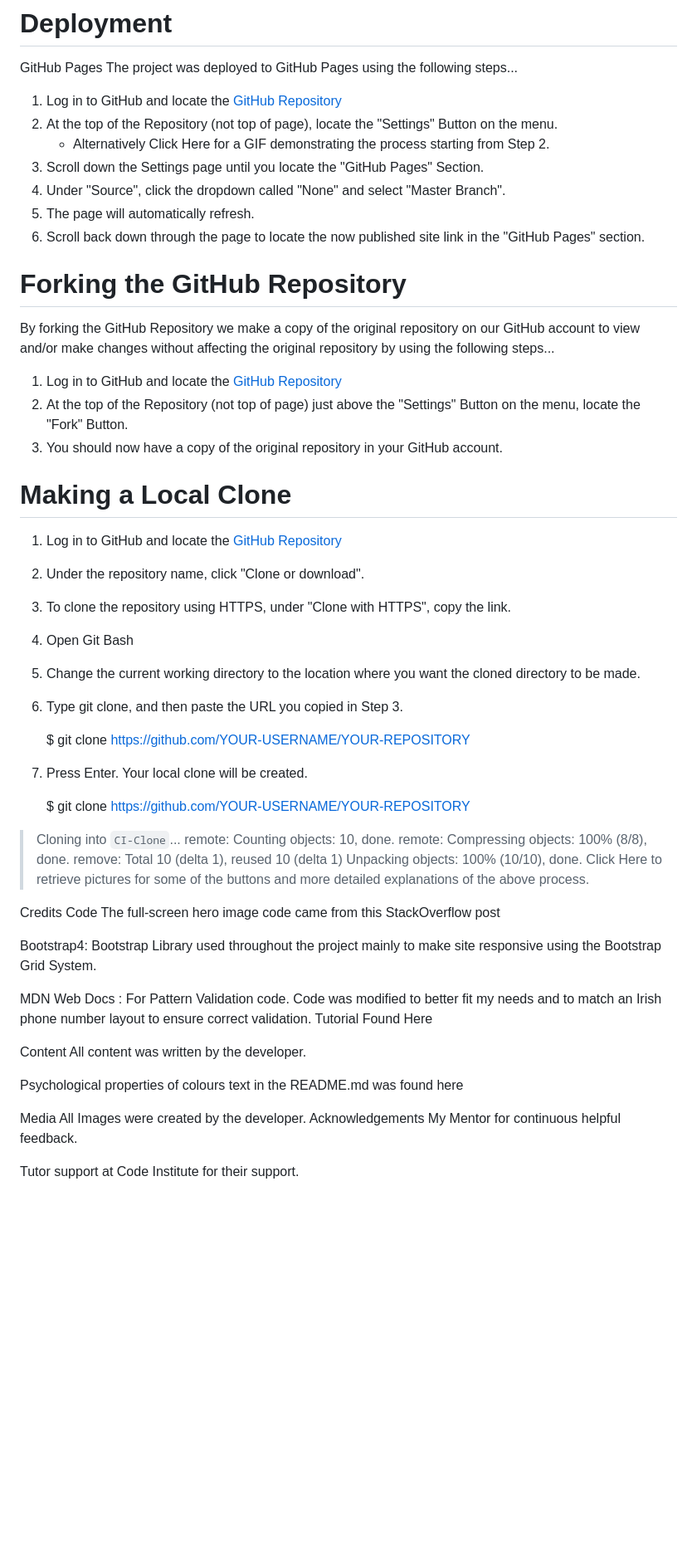
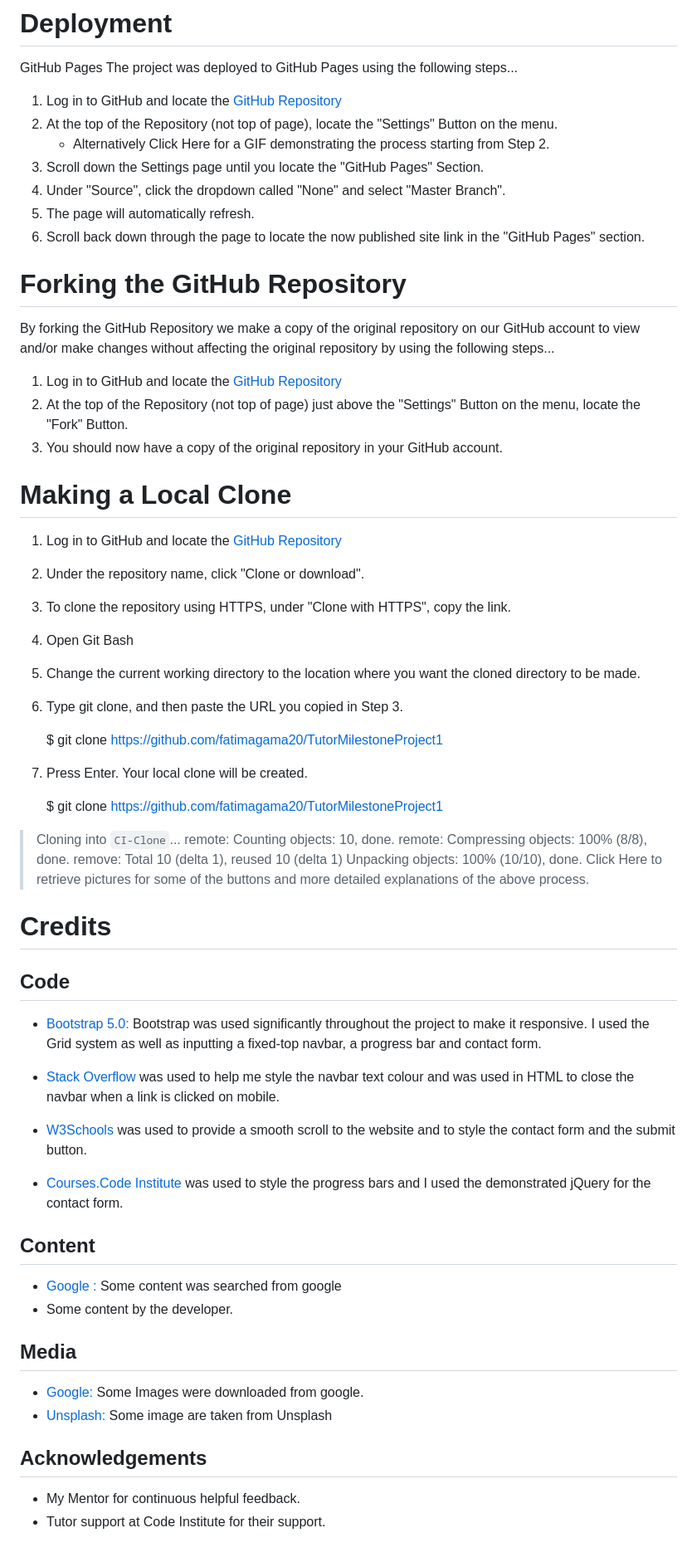
Before and after one commit to Mark-Assessment/f-gama-tutor-m1-2, a Markdown page: Readme.md, the part around one of its changes. Shown at 83% size. Rendered like a GitHub page; blank space fills up the shorter version.

```diff
--- a/Readme.md
+++ b/Readme.md
@@ -141,10 +136,10 @@ By forking the GitHub Repository we make a copy of the original repository on ou
 5. Change the current working directory to the location where you want the cloned directory to be made.
 6. Type git clone, and then paste the URL you copied in Step 3.
 
-   $ git clone https://github.com/YOUR-USERNAME/YOUR-REPOSITORY
+   $ git clone https://github.com/fatimagama20/TutorMilestoneProject1
 7. Press Enter. Your local clone will be created.
 
-   $ git clone https://github.com/YOUR-USERNAME/YOUR-REPOSITORY
+   $ git clone https://github.com/fatimagama20/TutorMilestoneProject1
 
 > Cloning into `CI-Clone`...
 > remote: Counting objects: 10, done.
@@ -153,22 +148,24 @@ By forking the GitHub Repository we make a copy of the original repository on ou
 > Unpacking objects: 100% (10/10), done.
 Click Here to retrieve pictures for some of the buttons and more detailed explanations of the above process.
 
-Credits
-Code
-The full-screen hero image code came from this StackOverflow post
+# Credits
+## Code
+* [Bootstrap 5.0:](https://getbootstrap.com/docs/5.0/getting-started/introduction/) Bootstrap was used significantly throughout the project to make it responsive. I used the Grid system as well as inputting a fixed-top navbar, a progress bar and contact form.
 
-Bootstrap4: Bootstrap Library used throughout the project mainly to make site responsive using the Bootstrap Grid System.
+* [Stack Overflow](https://stackoverflow.com/) was used to help me style the navbar text colour and was used in HTML to close the navbar when a link is clicked on mobile.
 
-MDN Web Docs : For Pattern Validation code. Code was modified to better fit my needs and to match an Irish phone number layout to ensure correct validation. Tutorial Found Here
+* [W3Schools](https://www.w3schools.com/) was used to provide a smooth scroll to the website and to style the contact form and the submit button.
 
-Content
-All content was written by the developer.
+* [Courses.Code Institute](https://learn.codeinstitute.net/ci_program/level5diplomainwebappdevelopment) was used to style the progress bars and I used the demonstrated jQuery for the contact form.
 
-Psychological properties of colours text in the README.md was found here
+## Content
+* [Google :](https://www.google.co.uk/) Some content was searched from google
+* Some content by the developer.
 
-Media
-All Images were created by the developer.
-Acknowledgements
-My Mentor for continuous helpful feedback.
+## Media
+* [Google:](https://www.google.co.uk/) Some Images were downloaded from google.
+* [Unsplash:](https://unsplash.com/) Some image are taken from Unsplash
 
-Tutor support at Code Institute for their support.
+## Acknowledgements
+* My Mentor for continuous helpful feedback.
+* Tutor support at Code Institute for their support.
```
Also changed, not shown: other parts of Readme.md (+19 -24 lines).
